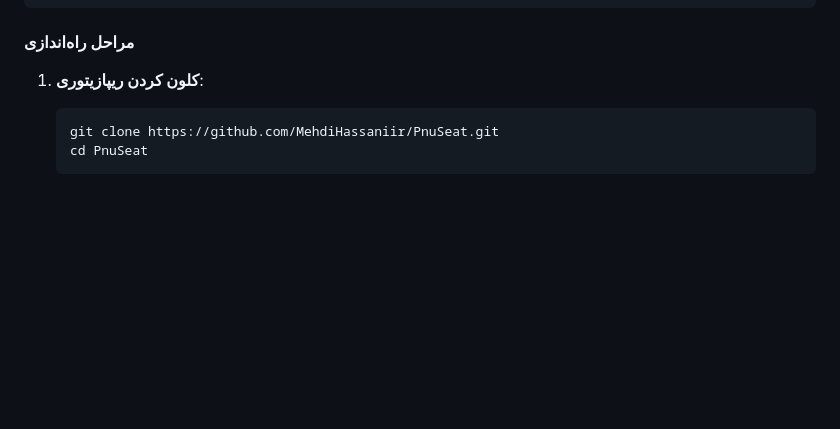
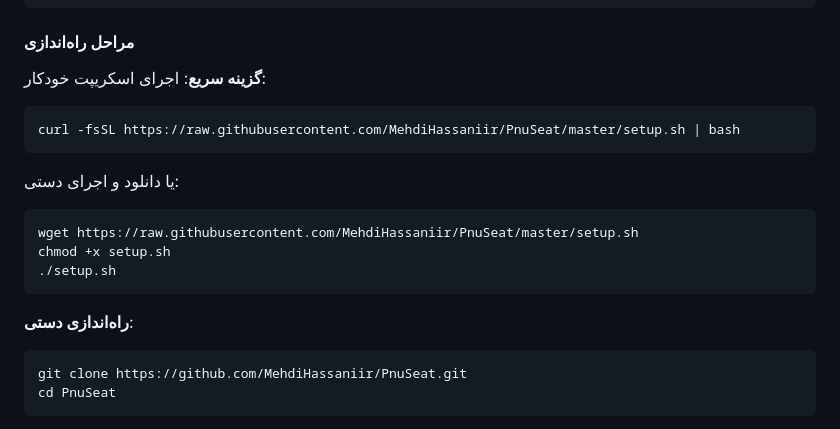
Before and after one commit to RealDream-Lab/Nesaar, a Markdown page: README.md, the part around the change. Rendered like a GitHub page; blank space fills up the shorter version.

Commit message:
Update README to include setup.sh script reference

````diff
--- a/README.md
+++ b/README.md
@@ -38,7 +38,18 @@ sudo systemctl enable docker
 
 #### مراحل راه‌اندازی
 
-1. **کلون کردن ریپازیتوری**:
+**گزینه سریع**: اجرای اسکریپت خودکار:
+```bash
+curl -fsSL https://raw.githubusercontent.com/MehdiHassaniir/PnuSeat/master/setup.sh | bash
+```
+یا دانلود و اجرای دستی:
+```bash
+wget https://raw.githubusercontent.com/MehdiHassaniir/PnuSeat/master/setup.sh
+chmod +x setup.sh
+./setup.sh
+```
+
+**راه‌اندازی دستی**:
    ```bash
    git clone https://github.com/MehdiHassaniir/PnuSeat.git
    cd PnuSeat
````
